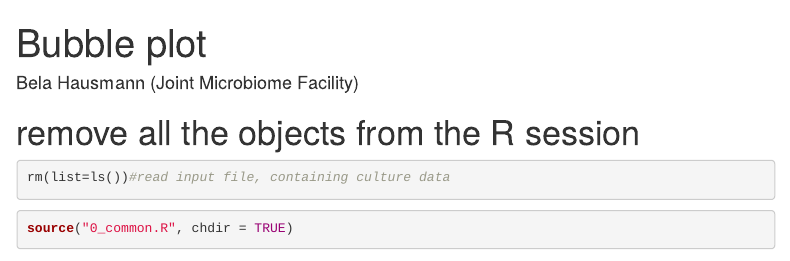
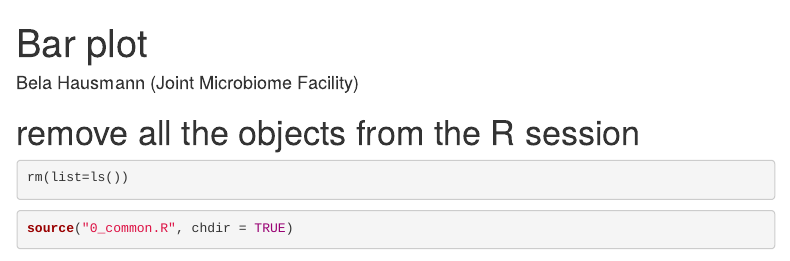
Before and after one commit to Geli-Schwarzhans/Microbiome_analysis, an R Markdown document (4_bar_plot.Rmd): the page in a window 1100 px wide, from its top. Rendered offline with R 4.5, knitr and Pandoc, with nearby package versions; some code elsewhere in the file could not run offline; menus at the side of the page are left out.

Commit message:
changes in 4_bar_plot

````diff
--- a/4_bar_plot.Rmd
+++ b/4_bar_plot.Rmd
@@ -1,5 +1,5 @@
 ---
-title: "Bubble plot"
+title: "Bar plot"
 author: "Bela Hausmann (Joint Microbiome Facility)"
 output:
   html_document:
@@ -13,7 +13,7 @@ editor_options:
 
 # remove all the objects from the R session
 ```{r}
-rm(list=ls())#read input file, containing culture data
+rm(list=ls())
 ```
 
 ```{r}
````
